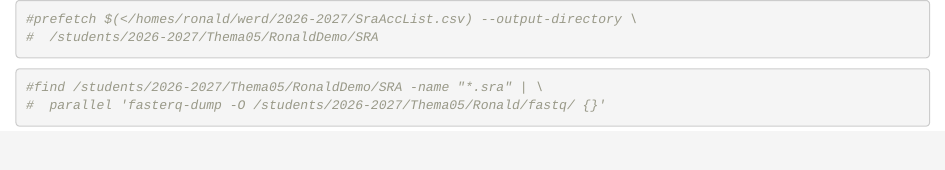
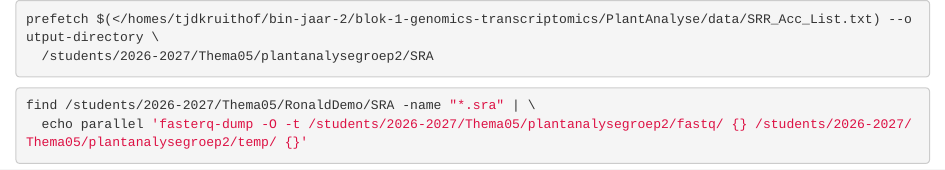
Before and after one commit to DeBaarse/PlantAnalyse, an R Markdown document (data/sample_download.Rmd): the page in a window 1100 px wide, from its top. Rendered offline with R 4.5, knitr and Pandoc, with nearby package versions.

Commit message:
scriptje aangepast

````diff
--- a/data/sample_download.Rmd
+++ b/data/sample_download.Rmd
@@ -1,9 +1,9 @@
 ```{bash SRA_download, eval=FALSE}
-#prefetch $(</homes/ronald/werd/2026-2027/SraAccList.csv) --output-directory \
-#  /students/2026-2027/Thema05/RonaldDemo/SRA
+prefetch $(</homes/tjdkruithof/bin-jaar-2/blok-1-genomics-transcriptomics/PlantAnalyse/data/SRR_Acc_List.txt) --output-directory \
+  /students/2026-2027/Thema05/plantanalysegroep2/SRA
 ```
 
 ```{bash extract_fastq, eval=FALSE}
-#find /students/2026-2027/Thema05/RonaldDemo/SRA -name "*.sra" | \
-#  parallel 'fasterq-dump -O /students/2026-2027/Thema05/Ronald/fastq/ {}'
+find /students/2026-2027/Thema05/RonaldDemo/SRA -name "*.sra" | \
+  echo parallel 'fasterq-dump -O -t /students/2026-2027/Thema05/plantanalysegroep2/fastq/ {} /students/2026-2027/Thema05/plantanalysegroep2/temp/ {}'
 ```
````
